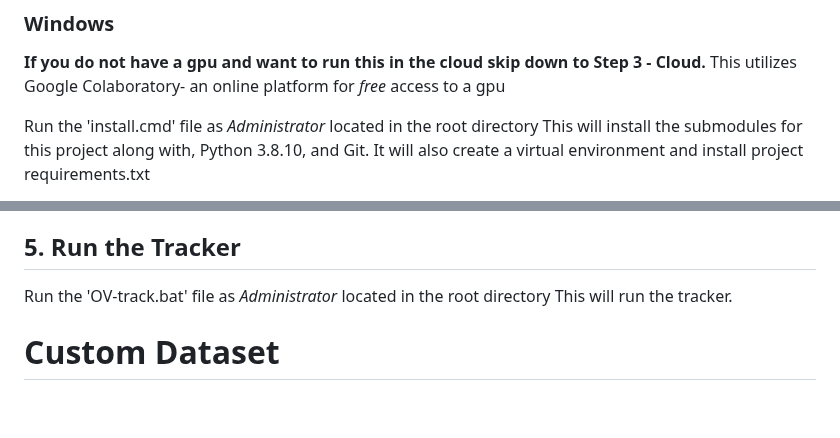
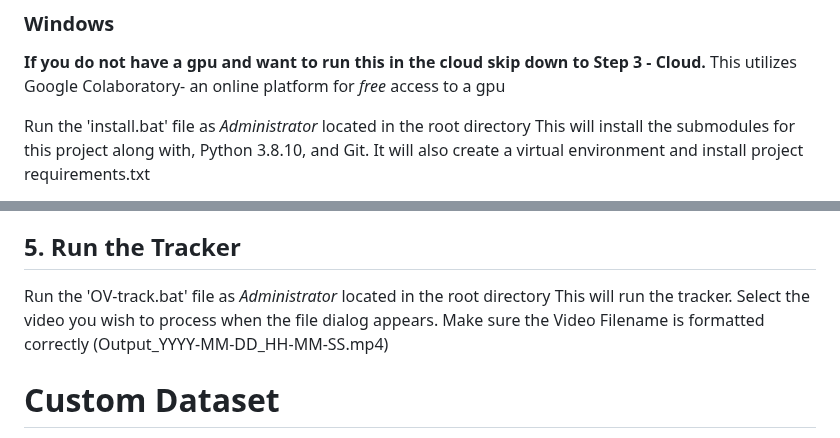
Before and after one commit to joshkuminski/OpenVision, a Markdown page: README.md, 2 parts joined by grey strips. Drawn GitHub-style; blank space fills up the shorter version.

```diff
--- a/README.md
+++ b/README.md
@@ -56,7 +56,7 @@ download the .zip file
 ****If you do not have a gpu and want to run this in the cloud skip down to Step 3 - Cloud.****
 This utilizes Google Colaboratory- an online platform for *free* access to a gpu
 
-Run the 'install.cmd' file as *Administrator* located in the root directory
+Run the 'install.bat' file as *Administrator* located in the root directory
    This will install the submodules for this project along with, Python 3.8.10, and Git. It will also create a virtual
    environment and install project requirements.txt
 * If you have a supported NVIDIA GPU, also run the 'install_gpu.cmd' file. This will install requirements_gpu.txt
@@ -80,7 +80,7 @@ the zones in order to get Turning Movement Counts.
 
 ## 5. Run the Tracker
 Run the 'OV-track.bat' file as *Administrator* located in the root directory
-  This will run the tracker.
+  This will run the tracker. Select the video you wish to process when the file dialog appears. Make sure the Video Filename is formatted correctly (Output_YYYY-MM-DD_HH-MM-SS.mp4)
 
 # Custom Dataset
 Custom weight files can be created using [OpenVision-Label]()
```
